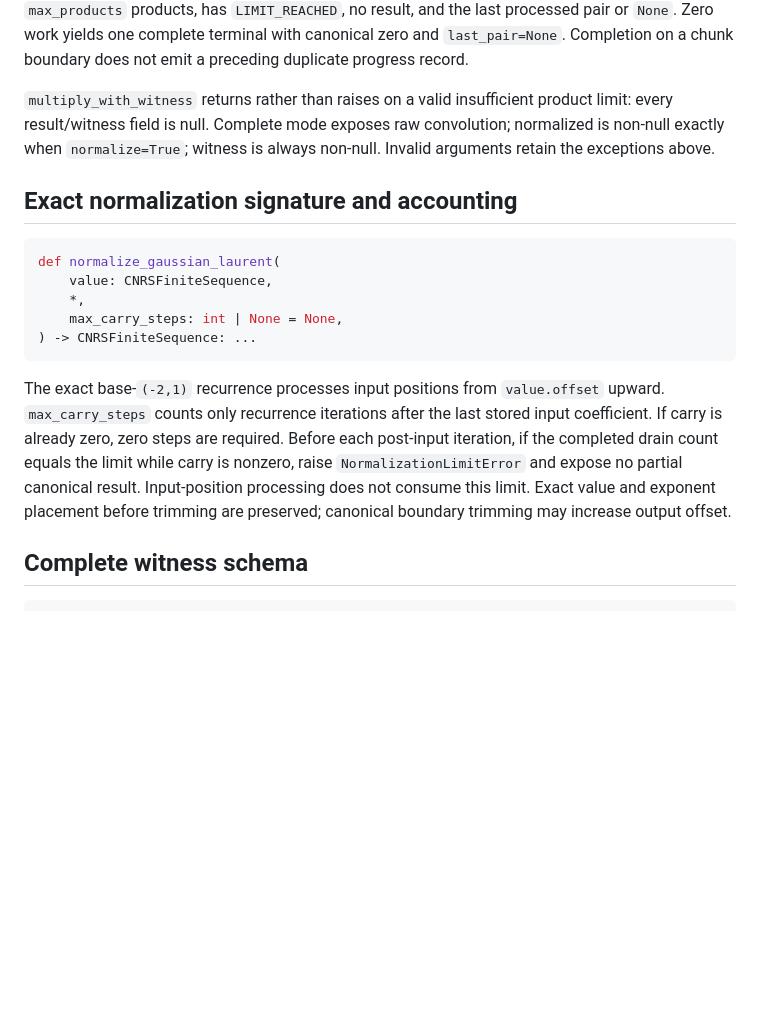
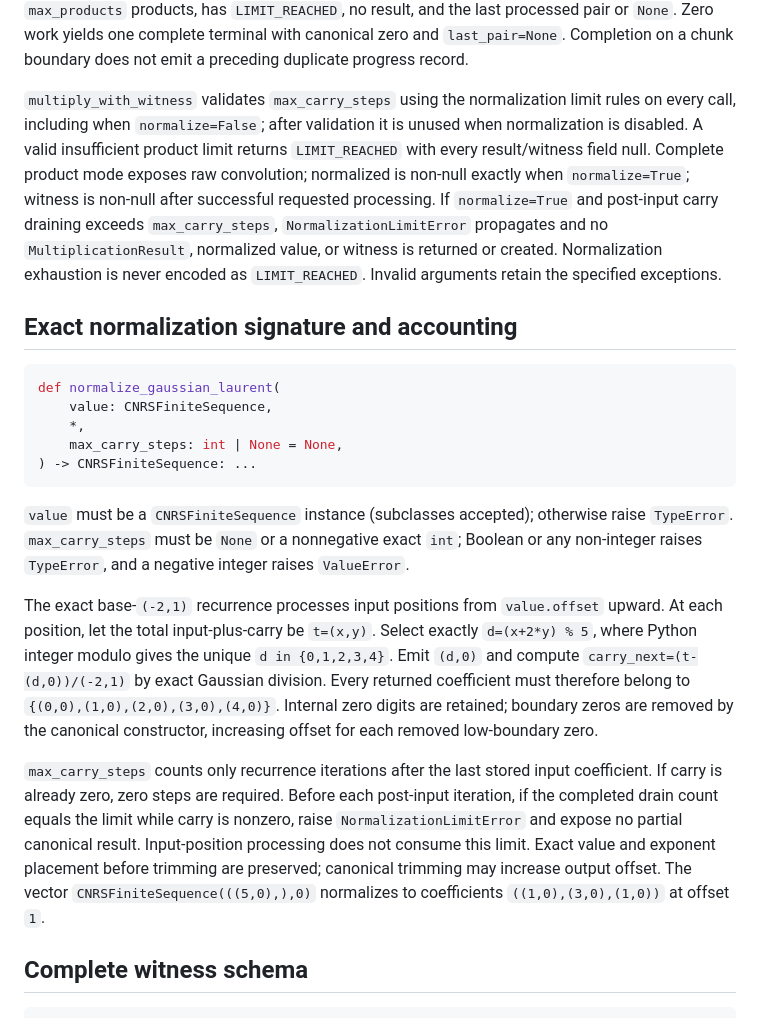
Before and after one commit to DonGPalmer/CNRS_Scientific_Toolkit, a Markdown page: V015_FINITE_CONVOLUTION_API_CONTRACT.md, the part around the change. Drawn GitHub-style; blank space fills up the shorter version.

Commit message:
Apply third v0.15.0 freeze repair: V015_FINITE_CONVOLUTION_API_CONTRACT.md

````diff
--- a/V015_FINITE_CONVOLUTION_API_CONTRACT.md
+++ b/V015_FINITE_CONVOLUTION_API_CONTRACT.md
@@ -103,7 +103,7 @@ class NormalizationLimitError(RuntimeError): ...
 
 `chunk_products` requires a positive exact int. Iterator records after each full chunk strictly before termination use `IN_PROGRESS`, `result=None`, and the last traversed pair. Exactly one terminal follows. A complete terminal alone carries the result. A limited terminal performs exactly `max_products` products, has `LIMIT_REACHED`, no result, and the last processed pair or `None`. Zero work yields one complete terminal with canonical zero and `last_pair=None`. Completion on a chunk boundary does not emit a preceding duplicate progress record.
 
-`multiply_with_witness` returns rather than raises on a valid insufficient product limit: every result/witness field is null. Complete mode exposes raw convolution; normalized is non-null exactly when `normalize=True`; witness is always non-null. Invalid arguments retain the exceptions above.
+`multiply_with_witness` validates `max_carry_steps` using the normalization limit rules on every call, including when `normalize=False`; after validation it is unused when normalization is disabled. A valid insufficient product limit returns `LIMIT_REACHED` with every result/witness field null. Complete product mode exposes raw convolution; normalized is non-null exactly when `normalize=True`; witness is non-null after successful requested processing. If `normalize=True` and post-input carry draining exceeds `max_carry_steps`, `NormalizationLimitError` propagates and no `MultiplicationResult`, normalized value, or witness is returned or created. Normalization exhaustion is never encoded as `LIMIT_REACHED`. Invalid arguments retain the specified exceptions.
 
 ## Exact normalization signature and accounting
 
@@ -115,7 +115,11 @@ def normalize_gaussian_laurent(
 ) -> CNRSFiniteSequence: ...
 ```
 
-The exact base-`(-2,1)` recurrence processes input positions from `value.offset` upward. `max_carry_steps` counts only recurrence iterations after the last stored input coefficient. If carry is already zero, zero steps are required. Before each post-input iteration, if the completed drain count equals the limit while carry is nonzero, raise `NormalizationLimitError` and expose no partial canonical result. Input-position processing does not consume this limit. Exact value and exponent placement before trimming are preserved; canonical boundary trimming may increase output offset.
+`value` must be a `CNRSFiniteSequence` instance (subclasses accepted); otherwise raise `TypeError`. `max_carry_steps` must be `None` or a nonnegative exact `int`; Boolean or any non-integer raises `TypeError`, and a negative integer raises `ValueError`.
+
+The exact base-`(-2,1)` recurrence processes input positions from `value.offset` upward. At each position, let the total input-plus-carry be `t=(x,y)`. Select exactly `d=(x+2*y) % 5`, where Python integer modulo gives the unique `d in {0,1,2,3,4}`. Emit `(d,0)` and compute `carry_next=(t-(d,0))/(-2,1)` by exact Gaussian division. Every returned coefficient must therefore belong to `{(0,0),(1,0),(2,0),(3,0),(4,0)}`. Internal zero digits are retained; boundary zeros are removed by the canonical constructor, increasing offset for each removed low-boundary zero.
+
+`max_carry_steps` counts only recurrence iterations after the last stored input coefficient. If carry is already zero, zero steps are required. Before each post-input iteration, if the completed drain count equals the limit while carry is nonzero, raise `NormalizationLimitError` and expose no partial canonical result. Input-position processing does not consume this limit. Exact value and exponent placement before trimming are preserved; canonical trimming may increase output offset. The vector `CNRSFiniteSequence(((5,0),),0)` normalizes to coefficients `((1,0),(3,0),(1,0))` at offset `1`.
 
 ## Complete witness schema
 
````
